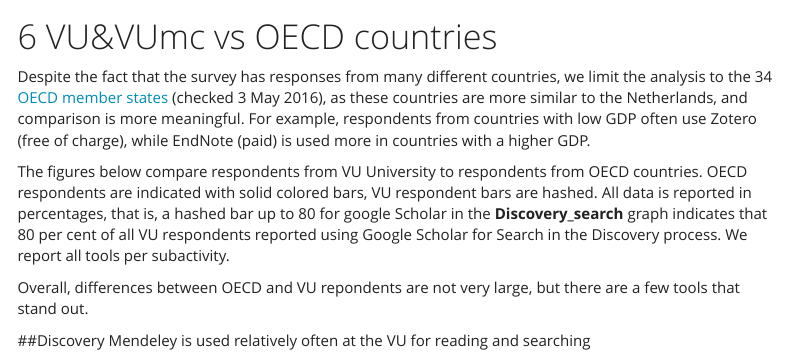
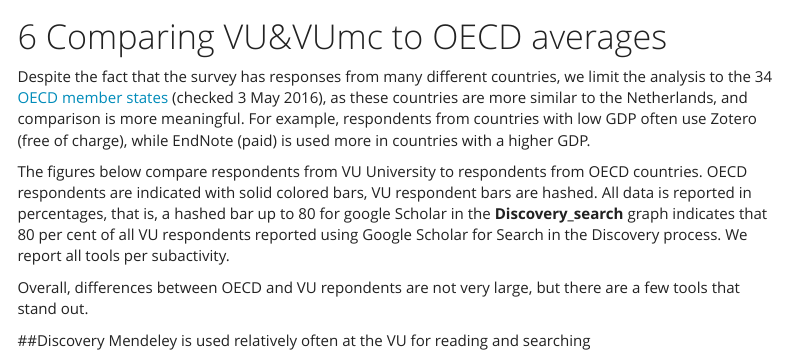
Before and after one commit to ubvu/vu101report, an R Markdown document (Report-vu101.Rmd): the page in a window 1100 px wide, from 7870 px down. Rendered offline with R 4.5, knitr and Pandoc, with nearby package versions; some code elsewhere in the file could not run offline; menus at the side of the page are left out.

Commit message:
improved OECD section

````diff
--- a/Report-vu101.Rmd
+++ b/Report-vu101.Rmd
@@ -37,7 +37,7 @@
 ```{r child="Vraag131.AlleTools.subfasen.Rmd", echo=FALSE, fig.width=9, out.width=910}
 ```
 
-# VU&VUmc vs OECD countries <!-- (1.3.2) {.tabset .tabset-fade} -->
+# Comparing VU&VUmc to OECD averages <!-- (1.3.2) {.tabset .tabset-fade} -->
 
 ```{r child="Vraag132.AlleTools.subfasen.Rmd", echo=FALSE, fig.width=9, out.width=910}
 ```
````
Also changed, not shown: 1 other file.
